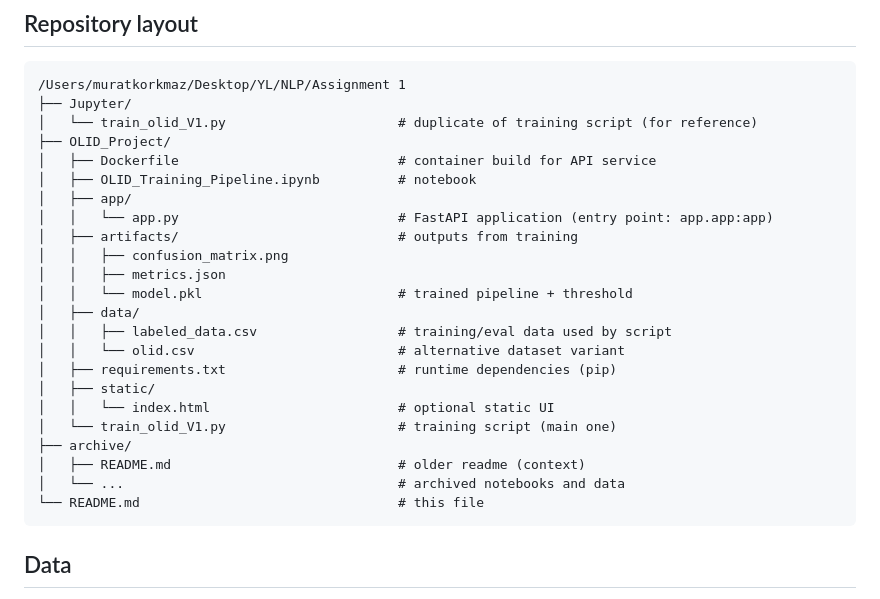
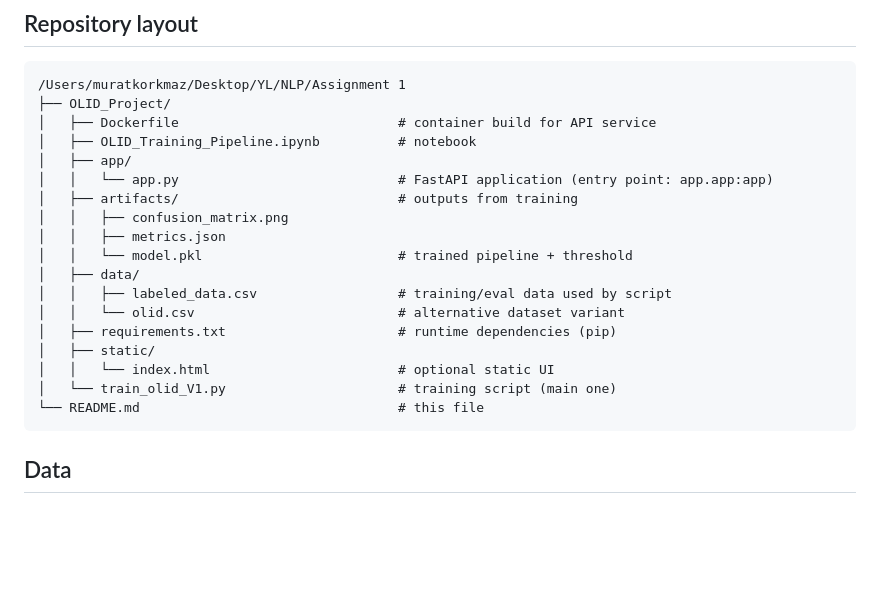
Before and after one commit to mmapce/olid-api, a Markdown page: README.md, the part around the change. Rendered like a GitHub page; blank space fills up the shorter version.

````diff
--- a/README.md
+++ b/README.md
@@ -19,8 +19,6 @@ This repository contains an end‑to‑end workflow for detecting offensive/foul
 ## Repository layout
 ```
 /Users/muratkorkmaz/Desktop/YL/NLP/Assignment 1
-├── Jupyter/
-│   └── train_olid_V1.py                      # duplicate of training script (for reference)
 ├── OLID_Project/
 │   ├── Dockerfile                            # container build for API service
 │   ├── OLID_Training_Pipeline.ipynb          # notebook
@@ -37,9 +35,6 @@ This repository contains an end‑to‑end workflow for detecting offensive/foul
 │   ├── static/
 │   │   └── index.html                        # optional static UI
 │   └── train_olid_V1.py                      # training script (main one)
-├── archive/
-│   ├── README.md                             # older readme (context)
-│   └── ...                                   # archived notebooks and data
 └── README.md                                 # this file
 ```
 
````
